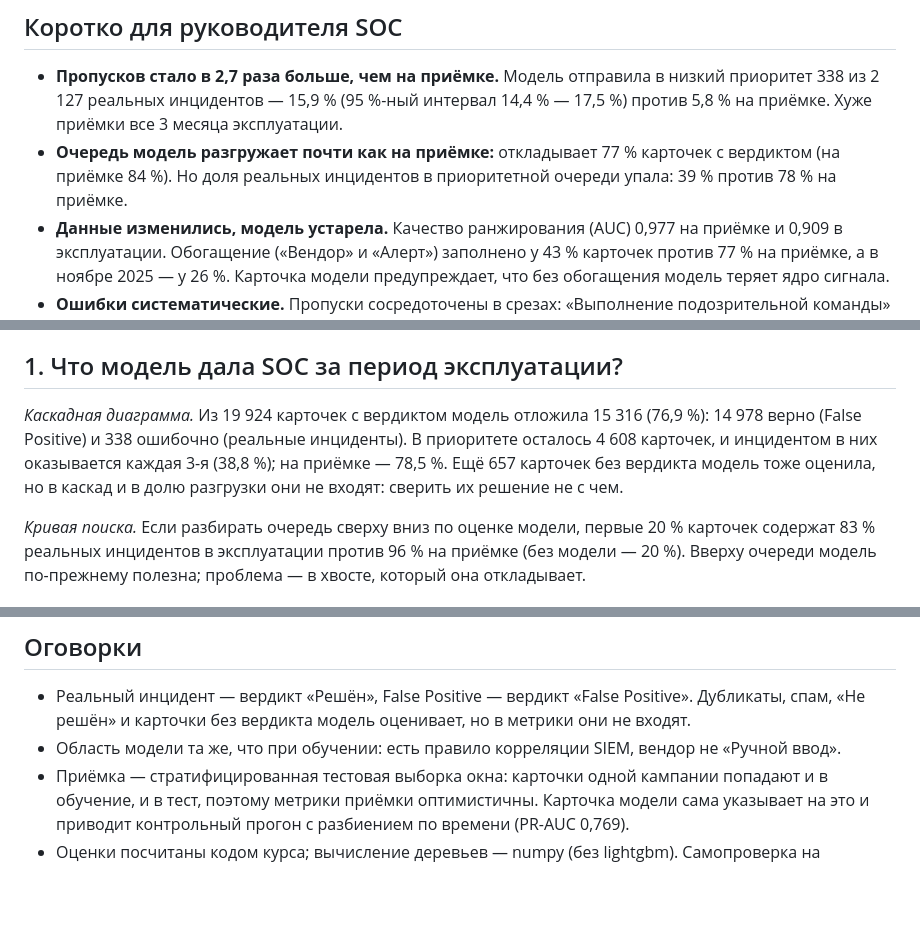
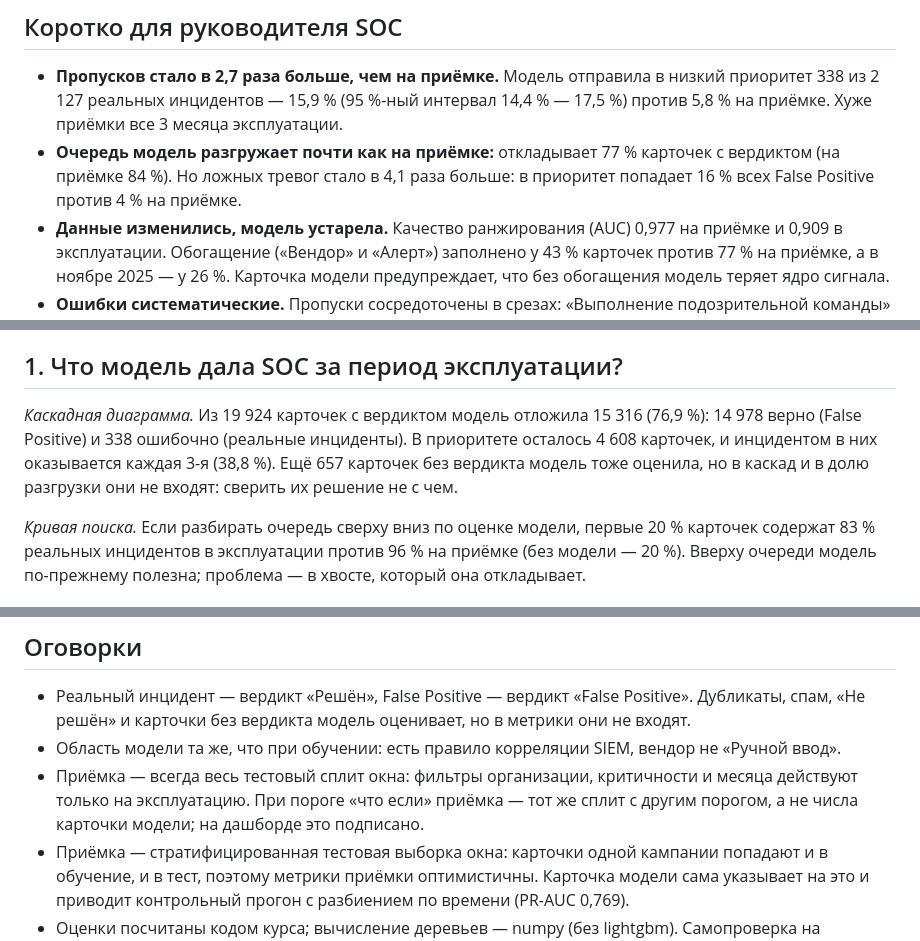
Before and after one commit to LidaKarpovich/intelligent-data-analysis-and-visualization, a Markdown page: task_2/REPORT.md, 3 parts joined by grey strips. Drawn GitHub-style; blank space fills up the shorter version.

```diff
--- a/task_2/REPORT.md
+++ b/task_2/REPORT.md
@@ -10,14 +10,14 @@
 ## Коротко для руководителя SOC
 
 - **Пропусков стало в 2,7 раза больше, чем на приёмке.** Модель отправила в низкий приоритет 338 из 2 127 реальных инцидентов — 15,9 % (95 %-ный интервал 14,4 % — 17,5 %) против 5,8 % на приёмке. Хуже приёмки все 3 месяца эксплуатации.
-- **Очередь модель разгружает почти как на приёмке:** откладывает 77 % карточек с вердиктом (на приёмке 84 %). Но доля реальных инцидентов в приоритетной очереди упала: 39 % против 78 % на приёмке.
+- **Очередь модель разгружает почти как на приёмке:** откладывает 77 % карточек с вердиктом (на приёмке 84 %). Но ложных тревог стало в 4,1 раза больше: в приоритет попадает 16 % всех False Positive против 4 % на приёмке.
 - **Данные изменились, модель устарела.** Качество ранжирования (AUC) 0,977 на приёмке и 0,909 в эксплуатации. Обогащение («Вендор» и «Алерт») заполнено у 43 % карточек против 77 % на приёмке, а в ноябре 2025 — у 26 %. Карточка модели предупреждает, что без обогащения модель теряет ядро сигнала.
 - **Ошибки систематические.** Пропуски сосредоточены в срезах: «Выполнение подозрительной команды» (тип инцидента), «Управление УЗ» (категория IRP), «Общий Инцидент ИБ» (тип инцидента), правила, которых не было в обучении. Только 39 из 338 пропусков лежат у порога; остальные модель пропустила уверенно, и сдвиг порога их не вернёт.
 - **Вердикт:** как сортировке очереди модели доверять можно — первые 20 % очереди содержат 83 % реальных инцидентов. Как фильтру, который откладывает карточки без проверки, — нельзя: в низкий приоритет уходит каждый 6-й реальный инцидент. Модель нужно переобучить на свежих месяцах и вернуть обогащение.
 
 ## 1. Что модель дала SOC за период эксплуатации?
 
-*Каскадная диаграмма.* Из 19 924 карточек с вердиктом модель отложила 15 316 (76,9 %): 14 978 верно (False Positive) и 338 ошибочно (реальные инциденты). В приоритете осталось 4 608 карточек, и инцидентом в них оказывается каждая 3-я (38,8 %); на приёмке — 78,5 %. Ещё 657 карточек без вердикта модель тоже оценила, но в каскад и в долю разгрузки они не входят: сверить их решение не с чем.
+*Каскадная диаграмма.* Из 19 924 карточек с вердиктом модель отложила 15 316 (76,9 %): 14 978 верно (False Positive) и 338 ошибочно (реальные инциденты). В приоритете осталось 4 608 карточек, и инцидентом в них оказывается каждая 3-я (38,8 %). Ещё 657 карточек без вердикта модель тоже оценила, но в каскад и в долю разгрузки они не входят: сверить их решение не с чем.
 
 *Кривая поиска.* Если разбирать очередь сверху вниз по оценке модели, первые 20 % карточек содержат 83 % реальных инцидентов в эксплуатации против 96 % на приёмке (без модели — 20 %). Вверху очереди модель по-прежнему полезна; проблема — в хвосте, который она откладывает.
 
@@ -83,6 +86,7 @@
 
 - Реальный инцидент — вердикт «Решён», False Positive — вердикт «False Positive». Дубликаты, спам, «Не решён» и карточки без вердикта модель оценивает, но в метрики они не входят.
 - Область модели та же, что при обучении: есть правило корреляции SIEM, вендор не «Ручной ввод».
+- Приёмка — всегда весь тестовый сплит окна: фильтры организации, критичности и месяца действуют только на эксплуатацию. При пороге «что если» приёмка — тот же сплит с другим порогом, а не числа карточки модели; на дашборде это подписано.
 - Приёмка — стратифицированная тестовая выборка окна: карточки одной кампании попадают и в обучение, и в тест, поэтому метрики приёмки оптимистичны. Карточка модели сама указывает на это и приводит контрольный прогон с разбиением по времени (PR-AUC 0,769).
 - Оценки посчитаны кодом курса; вычисление деревьев — numpy (без lightgbm). Самопроверка на контрольных карточках пакета: расхождение с эталоном 4e-07.
 - В эксплуатации карточки уже прошли через аналитиков: если модель отправила инцидент в низкий приоритет, его всё равно нашёл человек. На дашборде это «пропуск» — то, что SOC потерял бы, если бы доверял модели без проверки.
```
Also changed, not shown: other parts of task_2/REPORT.md (+5 -2 lines), task_2/README.md (+3 -3 lines), task_2/docs/agreement.png, task_2/docs/errors.png, task_2/docs/misses.png, task_2/docs/results.png, task_2/docs/trust.png, 6 other files.
